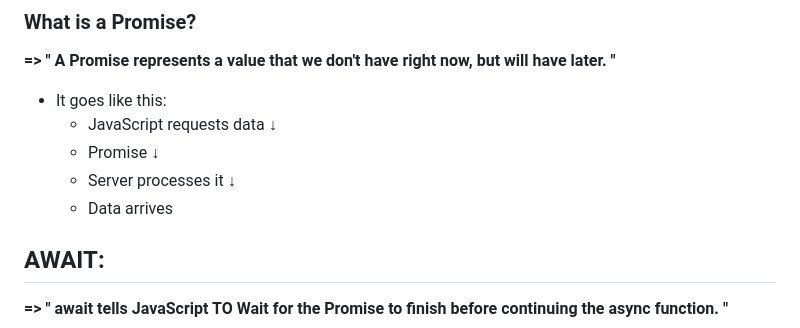
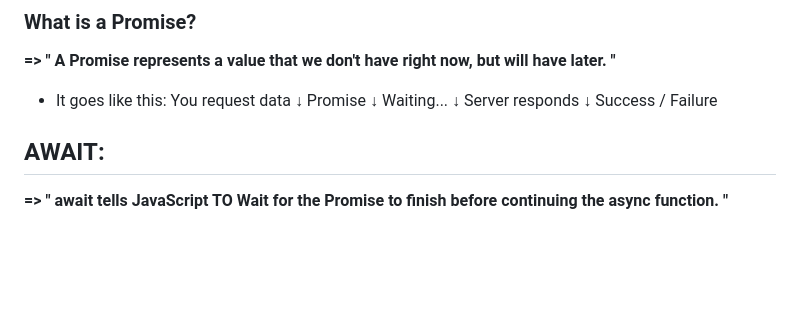
Before and after one commit to kanwaltariq0327-del/Advanced-JavaScript, a Markdown page: README.md, the part around the change. Rendered like a GitHub page; blank space fills up the shorter version.

```diff
--- a/README.md
+++ b/README.md
@@ -135,13 +135,15 @@ Now when we click the **button** the event will not reach it's parent.
 ### What is a Promise?
 **=> " A Promise represents a value that we don't have right now, but will have later. "**
 - It goes like this:
-   - JavaScript requests data
-        ↓
-   - Promise
-        ↓
-   - Server processes it
-        ↓
-   - Data arrives
+   You request data
+      ↓
+   Promise
+      ↓
+   Waiting...
+      ↓
+Server responds
+      ↓
+Success / Failure
 
 ## AWAIT:
 **=> " await tells JavaScript TO Wait for the Promise to finish before continuing the async function. "**
```
